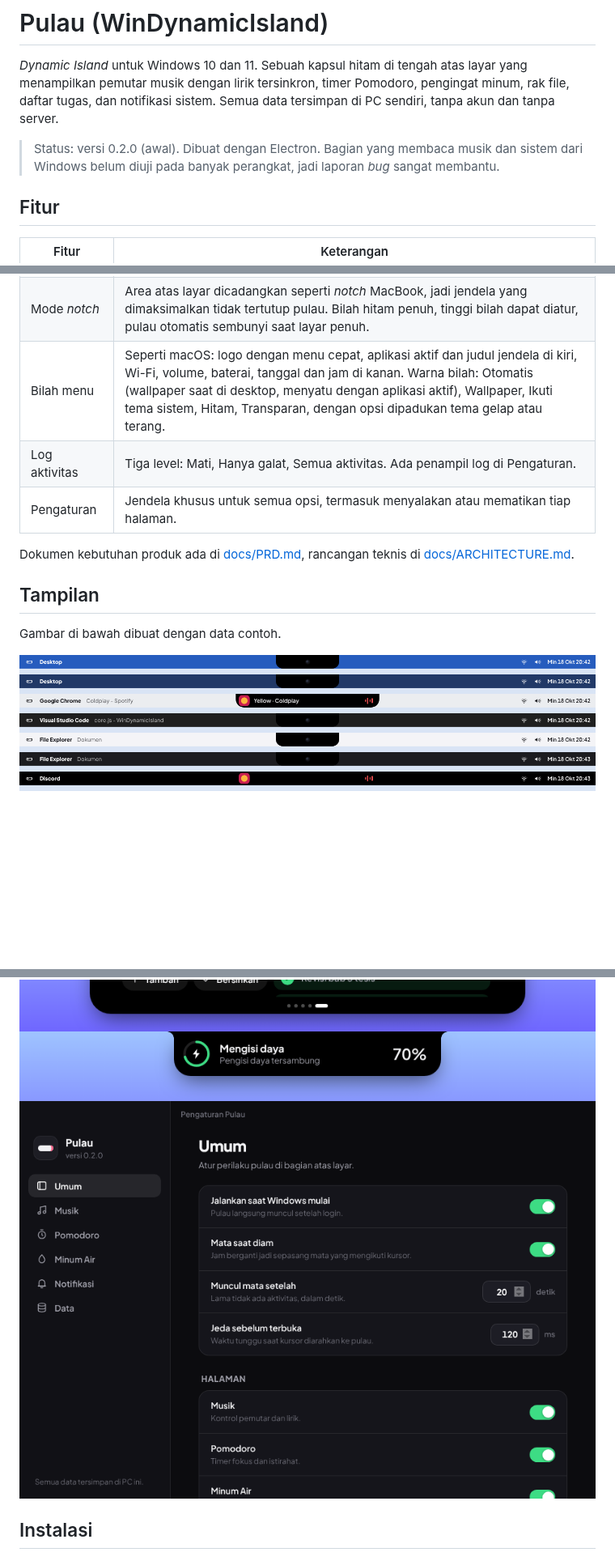
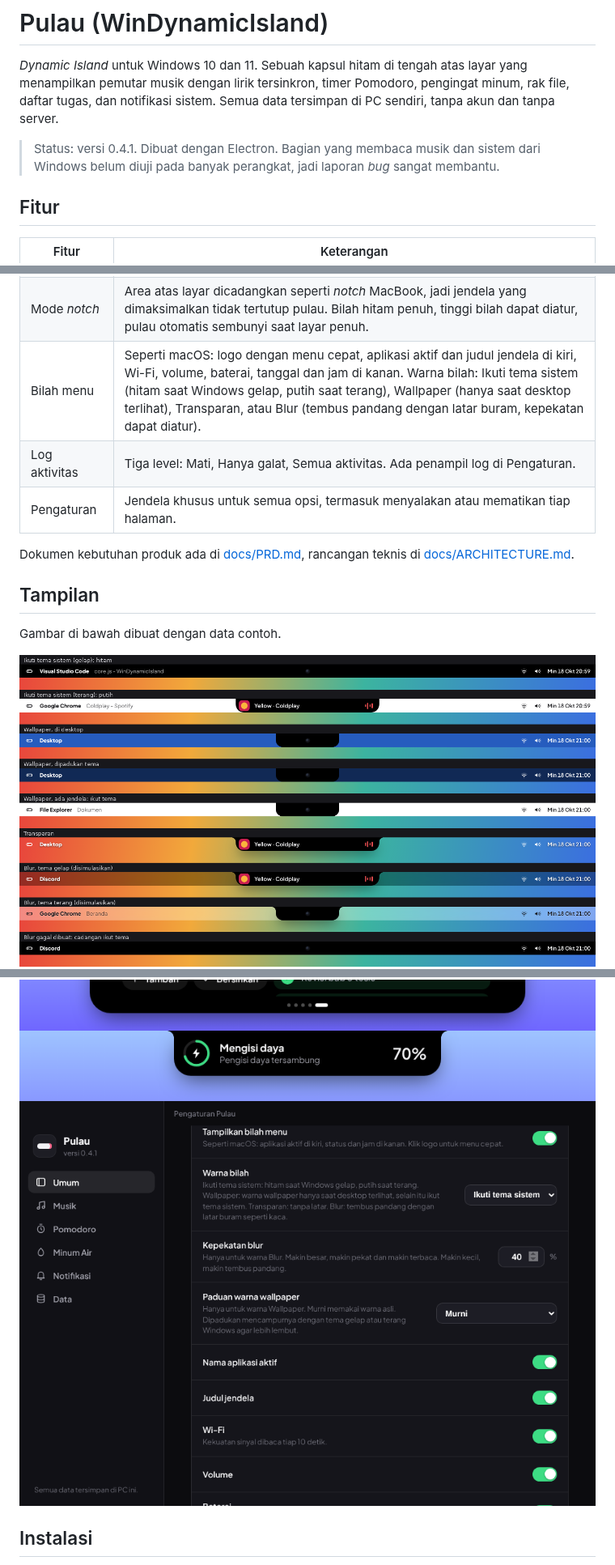
Before and after one commit to LippyyDev/WinDynamicIsland, a Markdown page: README.md, 3 parts joined by grey strips. Shown at 81% size. Rendered like a GitHub page; pictures changed too: docs/screenshots/bilah-menu.png, docs/screenshots/pengaturan.png; blank space fills up the shorter version.

```diff
--- a/README.md
+++ b/README.md
@@ -2,7 +2,7 @@
 
 *Dynamic Island* untuk Windows 10 dan 11. Sebuah kapsul hitam di tengah atas layar yang menampilkan pemutar musik dengan lirik tersinkron, timer Pomodoro, pengingat minum, rak file, daftar tugas, dan notifikasi sistem. Semua data tersimpan di PC sendiri, tanpa akun dan tanpa server.
 
-> Status: versi 0.2.0 (awal). Dibuat dengan Electron. Bagian yang membaca musik dan sistem dari Windows belum diuji pada banyak perangkat, jadi laporan *bug* sangat membantu.
+> Status: versi 0.4.1. Dibuat dengan Electron. Bagian yang membaca musik dan sistem dari Windows belum diuji pada banyak perangkat, jadi laporan *bug* sangat membantu.
 
 ## Fitur
 
@@ -18,7 +18,7 @@
 | Notifikasi sistem | Pengisi daya, baterai lemah, *headphone* atau *speaker* terhubung, Caps Lock, volume. |
 | Mata saat diam | Setelah beberapa saat tanpa aktivitas, jam berganti sepasang mata yang mengikuti kursor. |
 | Mode *notch* | Area atas layar dicadangkan seperti *notch* MacBook, jadi jendela yang dimaksimalkan tidak tertutup pulau. Bilah hitam penuh, tinggi bilah dapat diatur, pulau otomatis sembunyi saat layar penuh. |
-| Bilah menu | Seperti macOS: logo dengan menu cepat, aplikasi aktif dan judul jendela di kiri, Wi-Fi, volume, baterai, tanggal dan jam di kanan. Warna bilah: Otomatis (wallpaper saat di desktop, menyatu dengan aplikasi aktif), Wallpaper, Ikuti tema sistem, Hitam, Transparan, dengan opsi dipadukan tema gelap atau terang. |
+| Bilah menu | Seperti macOS: logo dengan menu cepat, aplikasi aktif dan judul jendela di kiri, Wi-Fi, volume, baterai, tanggal dan jam di kanan. Warna bilah: Ikuti tema sistem (hitam saat Windows gelap, putih saat terang), Wallpaper (hanya saat desktop terlihat), Transparan, atau Blur (tembus pandang dengan latar buram, kepekatan dapat diatur). |
 | Log aktivitas | Tiga level: Mati, Hanya galat, Semua aktivitas. Ada penampil log di Pengaturan. |
 | Pengaturan | Jendela khusus untuk semua opsi, termasuk menyalakan atau mematikan tiap halaman. |
 
```
Also changed, not shown: other parts of README.md (+3 -2 lines), CHANGELOG.md (+16 -0 lines), docs/ARCHITECTURE.md (+8 -3 lines), 9 other files.
